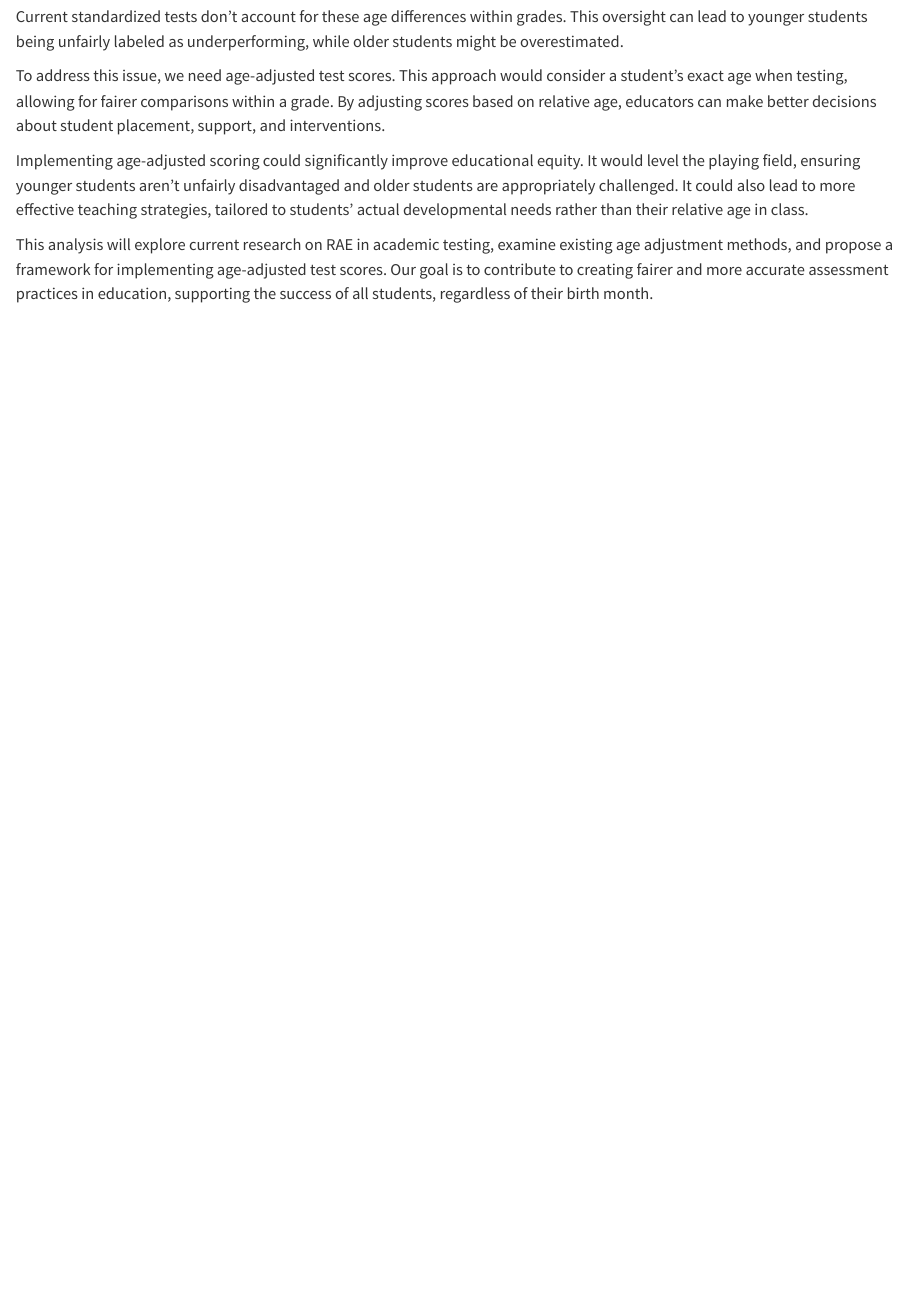
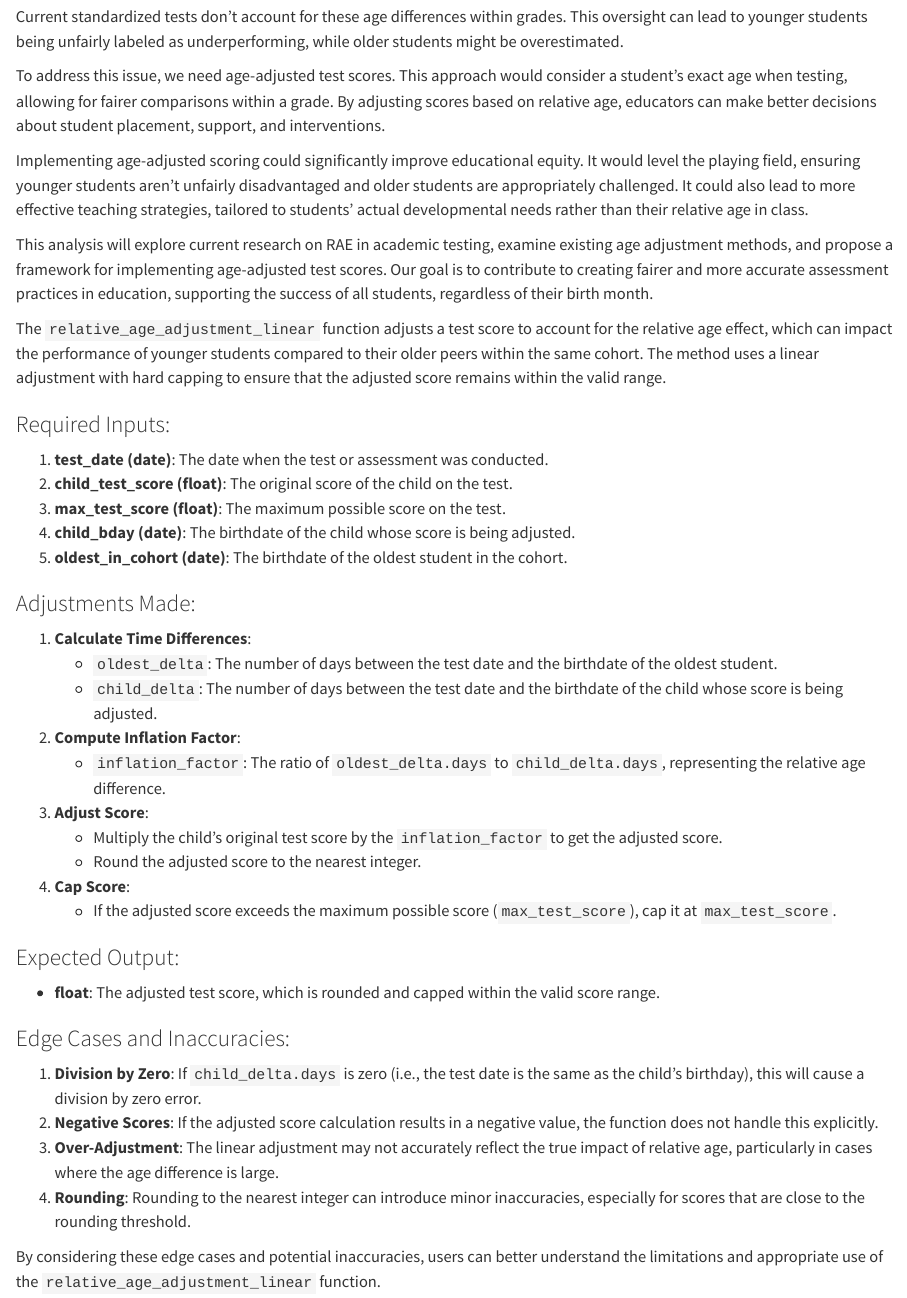
Before and after one commit to PSTennant/relative_age, a Quarto document (scripts/rae_adjustment.qmd): the page in a window 1100 px wide, from 440 px down. Rendered offline with R 4.5, knitr and Pandoc in place of Quarto, with nearby package versions.

Commit message:
Confirmed that linear model is better; added methods language to qmd

```diff
--- a/scripts/rae_adjustment.qmd
+++ b/scripts/rae_adjustment.qmd
@@ -22,3 +22,35 @@ To address this issue, we need age-adjusted test scores. This approach would con
 Implementing age-adjusted scoring could significantly improve educational equity. It would level the playing field, ensuring younger students aren't unfairly disadvantaged and older students are appropriately challenged. It could also lead to more effective teaching strategies, tailored to students' actual developmental needs rather than their relative age in class.
 
 This analysis will explore current research on RAE in academic testing, examine existing age adjustment methods, and propose a framework for implementing age-adjusted test scores. Our goal is to contribute to creating fairer and more accurate assessment practices in education, supporting the success of all students, regardless of their birth month.
+
+The `relative_age_adjustment_linear` function adjusts a test score to account for the relative age effect, which can impact the performance of younger students compared to their older peers within the same cohort. The method uses a linear adjustment with hard capping to ensure that the adjusted score remains within the valid range.
+
+### Required Inputs:
+1. **test_date (date)**: The date when the test or assessment was conducted.
+2. **child_test_score (float)**: The original score of the child on the test.
+3. **max_test_score (float)**: The maximum possible score on the test.
+4. **child_bday (date)**: The birthdate of the child whose score is being adjusted.
+5. **oldest_in_cohort (date)**: The birthdate of the oldest student in the cohort.
+
+### Adjustments Made:
+1. **Calculate Time Differences**:
+   - `oldest_delta`: The number of days between the test date and the birthdate of the oldest student.
+   - `child_delta`: The number of days between the test date and the birthdate of the child whose score is being adjusted.
+2. **Compute Inflation Factor**:
+   - `inflation_factor`: The ratio of `oldest_delta.days` to `child_delta.days`, representing the relative age difference.
+3. **Adjust Score**:
+   - Multiply the child's original test score by the `inflation_factor` to get the adjusted score.
+   - Round the adjusted score to the nearest integer.
+4. **Cap Score**:
+   - If the adjusted score exceeds the maximum possible score (`max_test_score`), cap it at `max_test_score`.
+
+### Expected Output:
+- **float**: The adjusted test score, which is rounded and capped within the valid score range.
+
+### Edge Cases and Inaccuracies:
+1. **Division by Zero**: If `child_delta.days` is zero (i.e., the test date is the same as the child's birthday), this will cause a division by zero error.
+2. **Negative Scores**: If the adjusted score calculation results in a negative value, the function does not handle this explicitly.
+3. **Over-Adjustment**: The linear adjustment may not accurately reflect the true impact of relative age, particularly in cases where the age difference is large.
+4. **Rounding**: Rounding to the nearest integer can introduce minor inaccuracies, especially for scores that are close to the rounding threshold.
+
+By considering these edge cases and potential inaccuracies, users can better understand the limitations and appropriate use of the `relative_age_adjustment_linear` function.
```
Also changed, not shown: scripts/rae_sbox.py (+13 -23 lines).
